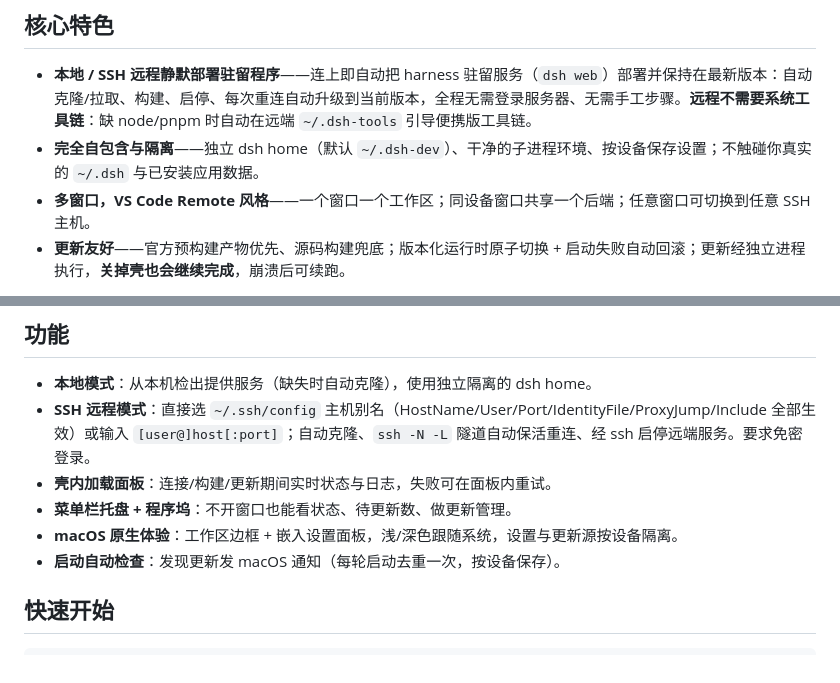
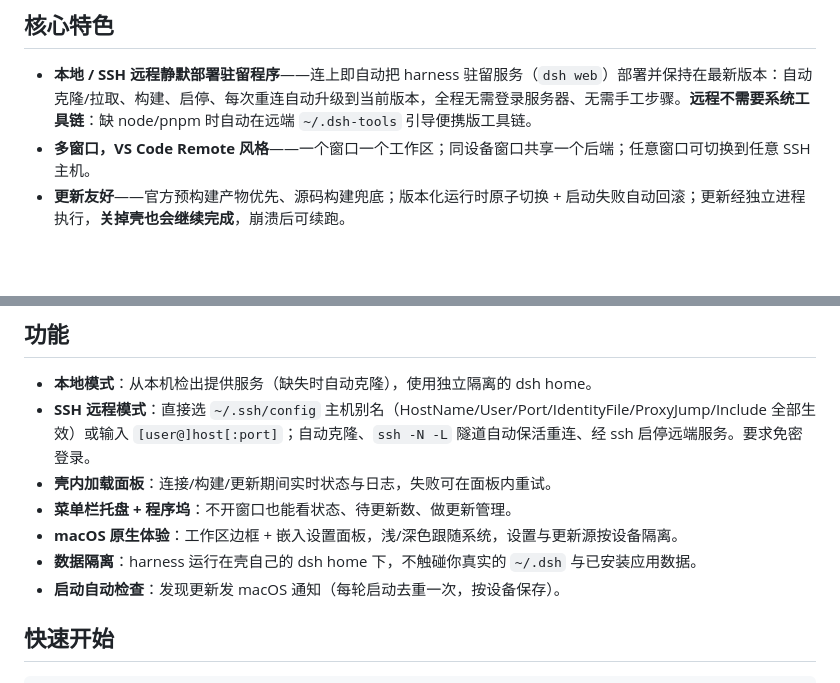
Before and after one commit to svengong/dsh-mac-desktop, a Markdown page: README.zh.md, 2 parts joined by grey strips. Rendered like a GitHub page; blank space fills up the shorter version.

```diff
--- a/README.zh.md
+++ b/README.zh.md
@@ -9,7 +9,6 @@
 ## 核心特色
 
 - **本地 / SSH 远程静默部署驻留程序**——连上即自动把 harness 驻留服务（`dsh web`）部署并保持在最新版本：自动克隆/拉取、构建、启停、每次重连自动升级到当前版本，全程无需登录服务器、无需手工步骤。**远程不需要系统工具链**：缺 node/pnpm 时自动在远端 `~/.dsh-tools` 引导便携版工具链。
-- **完全自包含与隔离**——独立 dsh home（默认 `~/.dsh-dev`）、干净的子进程环境、按设备保存设置；不触碰你真实的 `~/.dsh` 与已安装应用数据。
 - **多窗口，VS Code Remote 风格**——一个窗口一个工作区；同设备窗口共享一个后端；任意窗口可切换到任意 SSH 主机。
 - **更新友好**——官方预构建产物优先、源码构建兜底；版本化运行时原子切换 + 启动失败自动回滚；更新经独立进程执行，**关掉壳也会继续完成**，崩溃后可续跑。
 
@@ -20,6 +19,7 @@
 - **壳内加载面板**：连接/构建/更新期间实时状态与日志，失败可在面板内重试。
 - **菜单栏托盘 + 程序坞**：不开窗口也能看状态、待更新数、做更新管理。
 - **macOS 原生体验**：工作区边框 + 嵌入设置面板，浅/深色跟随系统，设置与更新源按设备隔离。
+- **数据隔离**：harness 运行在壳自己的 dsh home 下，不触碰你真实的 `~/.dsh` 与已安装应用数据。
 - **启动自动检查**：发现更新发 macOS 通知（每轮启动去重一次，按设备保存）。
 
 ## 快速开始
```
Also changed, not shown: README.md (+1 -1 lines).
